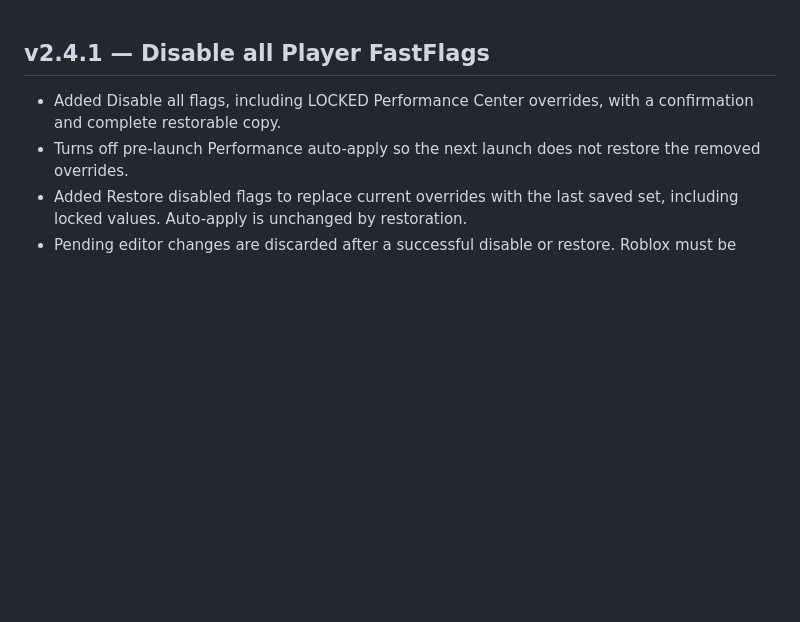
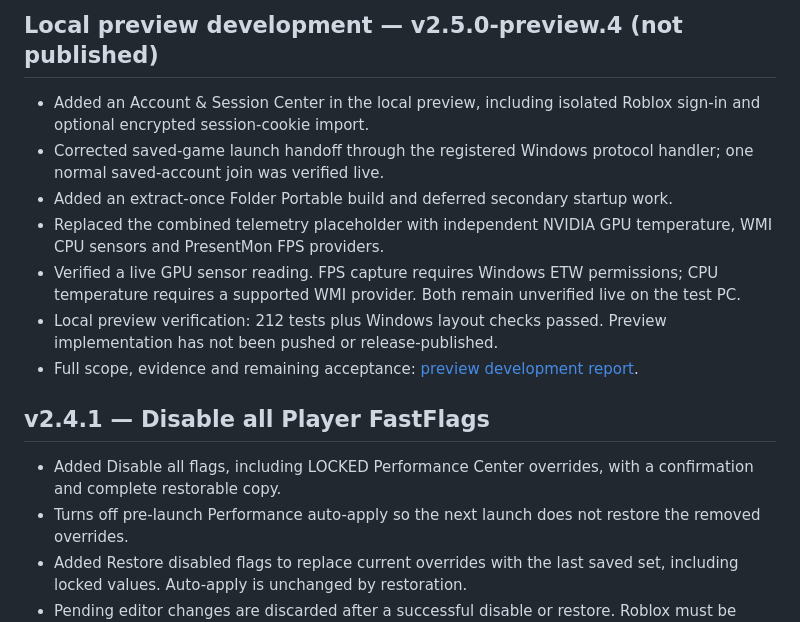
Before and after one commit to bubblegump30/DragonStrap, a Markdown page: CHANGELOG.md, the part around the change. Rendered like a GitHub page; blank space fills up the shorter version.

```diff
--- a/CHANGELOG.md
+++ b/CHANGELOG.md
@@ -1,3 +1,13 @@
+## Local preview development — v2.5.0-preview.4 (not published)
+
+- Added an Account & Session Center in the local preview, including isolated Roblox sign-in and optional encrypted session-cookie import.
+- Corrected saved-game launch handoff through the registered Windows protocol handler; one normal saved-account join was verified live.
+- Added an extract-once Folder Portable build and deferred secondary startup work.
+- Replaced the combined telemetry placeholder with independent NVIDIA GPU temperature, WMI CPU sensors and PresentMon FPS providers.
+- Verified a live GPU sensor reading. FPS capture requires Windows ETW permissions; CPU temperature requires a supported WMI provider. Both remain unverified live on the test PC.
+- Local preview verification: 212 tests plus Windows layout checks passed. Preview implementation has not been pushed or release-published.
+- Full scope, evidence and remaining acceptance: [preview development report](docs/PREVIEW-DEVELOPMENT.md).
+
 ## v2.4.1 — Disable all Player FastFlags
 
 - Added Disable all flags, including LOCKED Performance Center overrides, with a confirmation and complete restorable copy.
```
Also changed, not shown: README.md (+6 -0 lines), docs/PREVIEW-DEVELOPMENT.md (added, +49 -0 lines).
